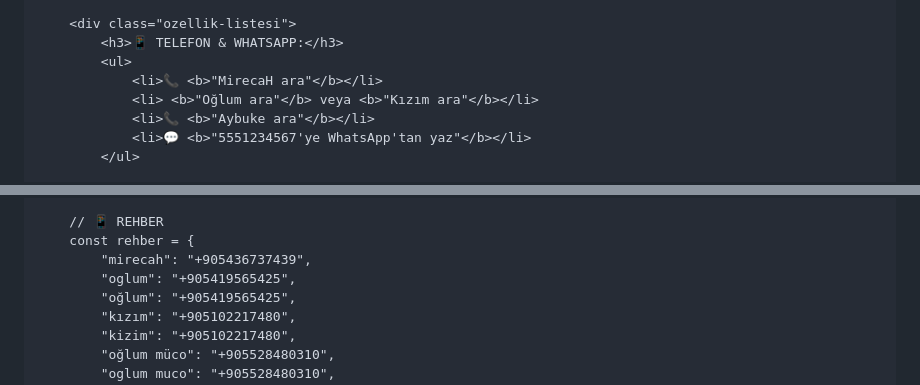
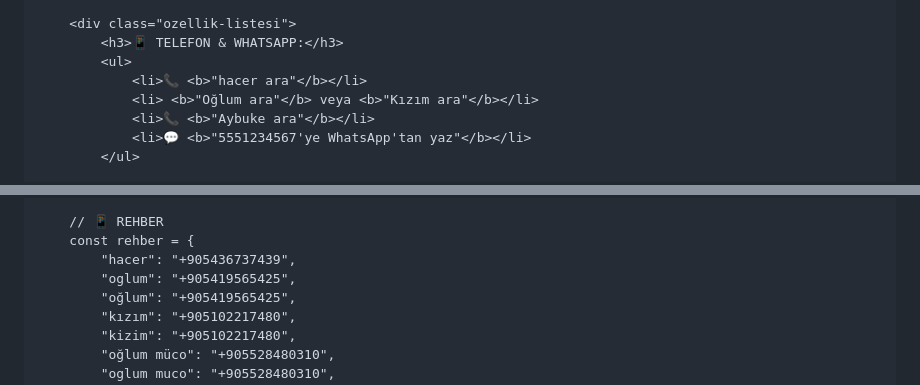
Before and after one commit to ruknulhayat-sys/dadas-asistan, a Markdown page: README.md, 2 parts joined by grey strips. Drawn GitHub-style.

```diff
--- a/README.md
+++ b/README.md
@@ -85,7 +85,7 @@
         <div class="ozellik-listesi">
             <h3>📱 TELEFON & WHATSAPP:</h3>
             <ul>
-                <li>📞 <b>"MirecaH ara"</b></li>
+                <li>📞 <b>"hacer ara"</b></li>
                 <li> <b>"Oğlum ara"</b> veya <b>"Kızım ara"</b></li>
                 <li>📞 <b>"Aybuke ara"</b></li>
                 <li>💬 <b>"5551234567'ye WhatsApp'tan yaz"</b></li>
@@ -125,7 +125,7 @@
 
         // 📱 REHBER
         const rehber = {
-            "mirecah": "+905436737439",
+            "hacer": "+905436737439",
             "oglum": "+905419565425",
             "oğlum": "+905419565425",
             "kızım": "+905102217480",
```
